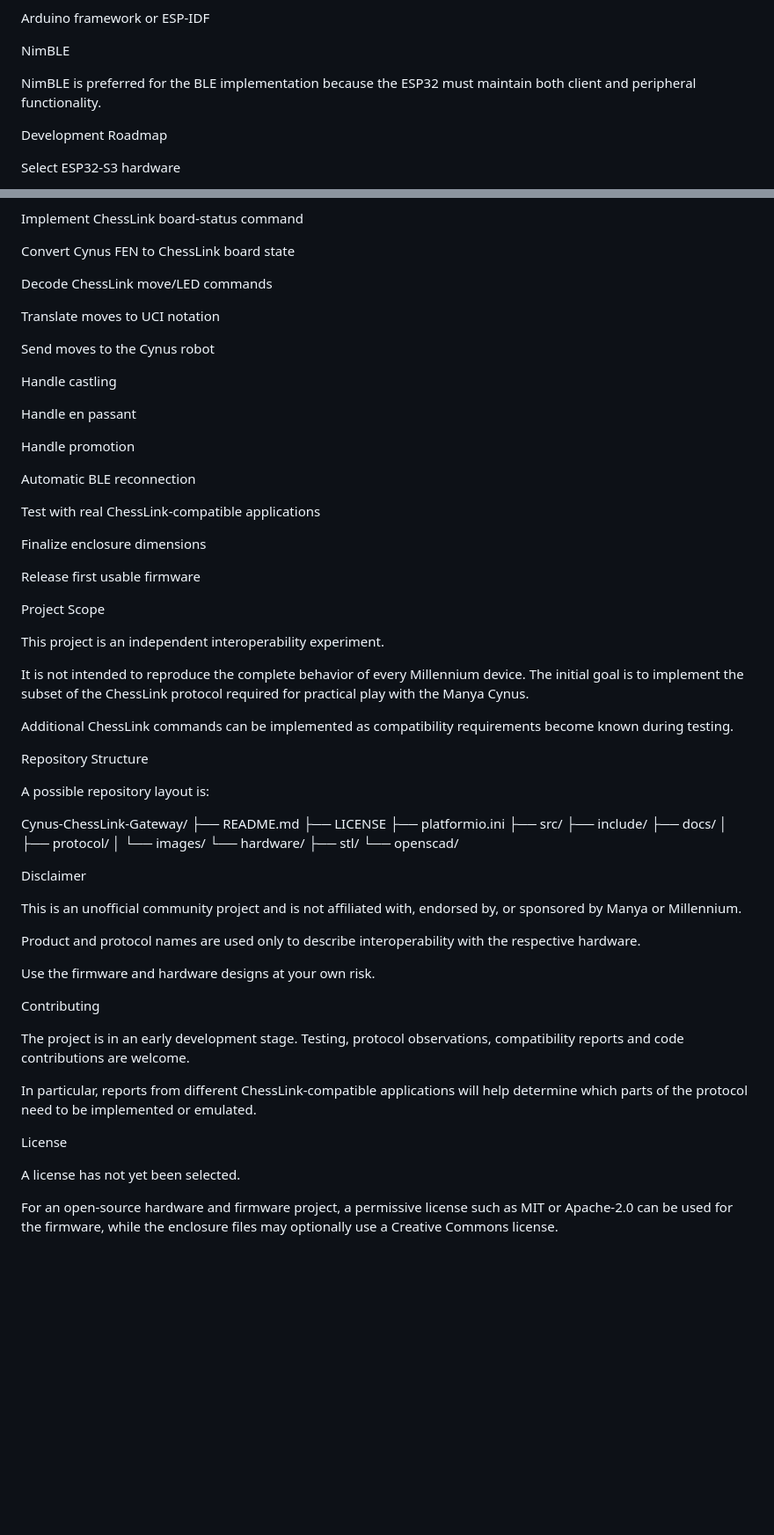
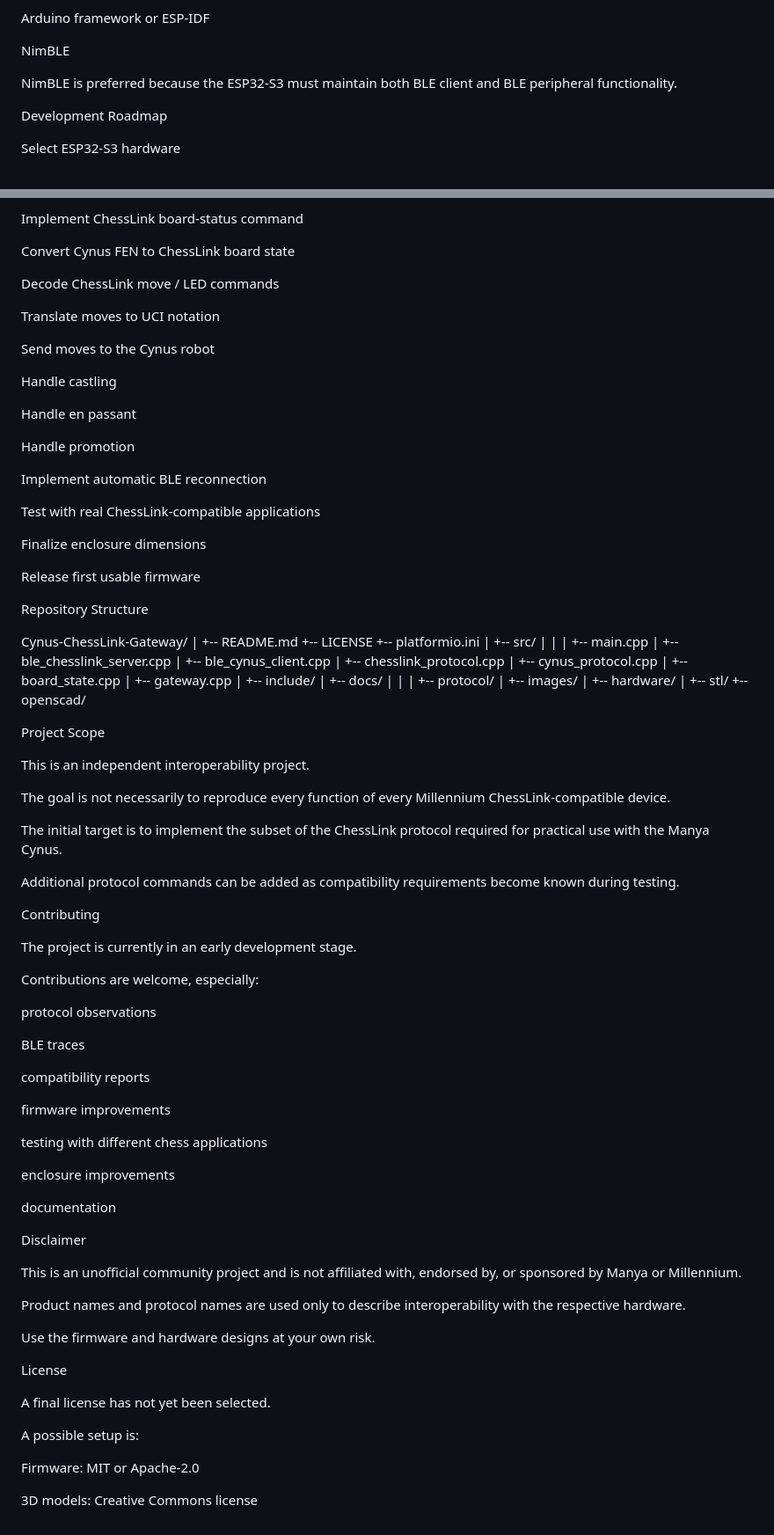
Before and after one commit to parlue/CynusLink, a Markdown page: README.md, 2 parts joined by grey strips. Shown at 88% size. Rendered like a GitHub page; blank space fills up the shorter version.

```diff
--- a/README.md
+++ b/README.md
@@ -280,7 +389,7 @@ Arduino framework or ESP-IDF
 
 NimBLE
 
-NimBLE is preferred for the BLE implementation because the ESP32 must maintain both client and peripheral functionality.
+NimBLE is preferred because the ESP32-S3 must maintain both BLE client and BLE peripheral functionality.
 
 Development Roadmap
 
@@ -302,7 +411,7 @@ Implement ChessLink board-status command
 
 Convert Cynus FEN to ChessLink board state
 
-Decode ChessLink move/LED commands
+Decode ChessLink move / LED commands
 
 Translate moves to UCI notation
 
@@ -314,7 +423,7 @@ Handle en passant
 
 Handle promotion
 
-Automatic BLE reconnection
+Implement automatic BLE reconnection
 
 Test with real ChessLink-compatible applications
 
@@ -322,47 +431,80 @@ Finalize enclosure dimensions
 
 Release first usable firmware
 
+Repository Structure
+
+Cynus-ChessLink-Gateway/
+|
++-- README.md
++-- LICENSE
++-- platformio.ini
+|
++-- src/
+|   |
+|   +-- main.cpp
+|   +-- ble_chesslink_server.cpp
+|   +-- ble_cynus_client.cpp
+|   +-- chesslink_protocol.cpp
+|   +-- cynus_protocol.cpp
+|   +-- board_state.cpp
+|   +-- gateway.cpp
+|
++-- include/
+|
++-- docs/
+|   |
+|   +-- protocol/
+|   +-- images/
+|
++-- hardware/
+    |
+    +-- stl/
+    +-- openscad/
+
 Project Scope
 
-This project is an independent interoperability experiment.
+This is an independent interoperability project.
 
-It is not intended to reproduce the complete behavior of every Millennium device. The initial goal is to implement the subset of the ChessLink protocol required for practical play with the Manya Cynus.
+The goal is not necessarily to reproduce every function of every Millennium ChessLink-compatible device.
 
-Additional ChessLink commands can be implemented as compatibility requirements become known during testing.
+The initial target is to implement the subset of the ChessLink protocol required for practical use with the Manya Cynus.
 
-Repository Structure
+Additional protocol commands can be added as compatibility requirements become known during testing.
 
-A possible repository layout is:
+Contributing
 
-Cynus-ChessLink-Gateway/
-├── README.md
-├── LICENSE
-├── platformio.ini
-├── src/
-├── include/
-├── docs/
-│   ├── protocol/
-│   └── images/
-└── hardware/
-    ├── stl/
-    └── openscad/
+The project is currently in an early development stage.
+
+Contributions are welcome, especially:
+
+protocol observations
+
+BLE traces
+
+compatibility reports
+
+firmware improvements
+
+testing with different chess applications
+
+enclosure improvements
+
+documentation
 
 Disclaimer
 
 This is an unofficial community project and is not affiliated with, endorsed by, or sponsored by Manya or Millennium.
 
-Product and protocol names are used only to describe interoperability with the respective hardware.
+Product names and protocol names are used only to describe interoperability with the respective hardware.
 
 Use the firmware and hardware designs at your own risk.
 
-Contributing
-
-The project is in an early development stage. Testing, protocol observations, compatibility reports and code contributions are welcome.
-
-In particular, reports from different ChessLink-compatible applications will help determine which parts of the protocol need to be implemented or emulated.
-
 License
 
-A license has not yet been selected.
+A final license has not yet been selected.
 
-For an open-source hardware and firmware project, a permissive license such as MIT or Apache-2.0 can be used for the firmware, while the enclosure files may optionally use a Creative Commons license.
+A possible setup is:
+
+Firmware: MIT or Apache-2.0
+
+3D models: Creative Commons license
```
Also changed, not shown: other parts of README.md (+230 -121 lines).
